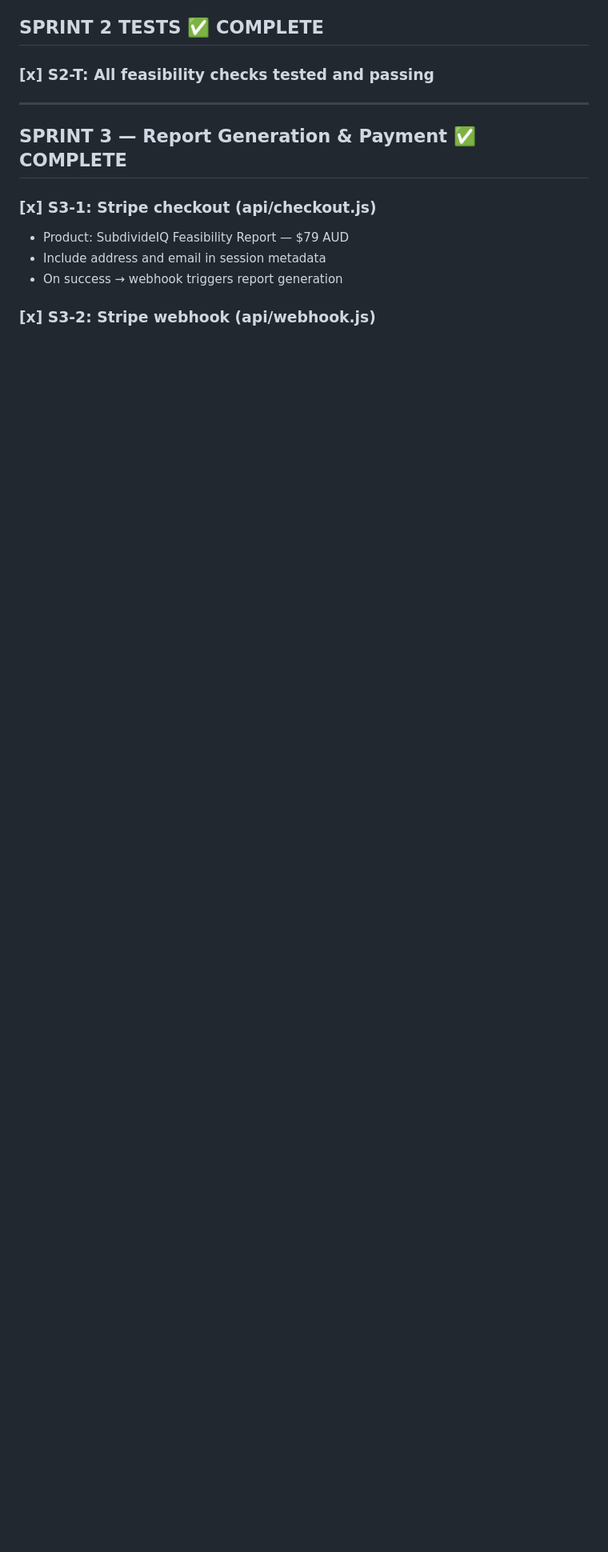
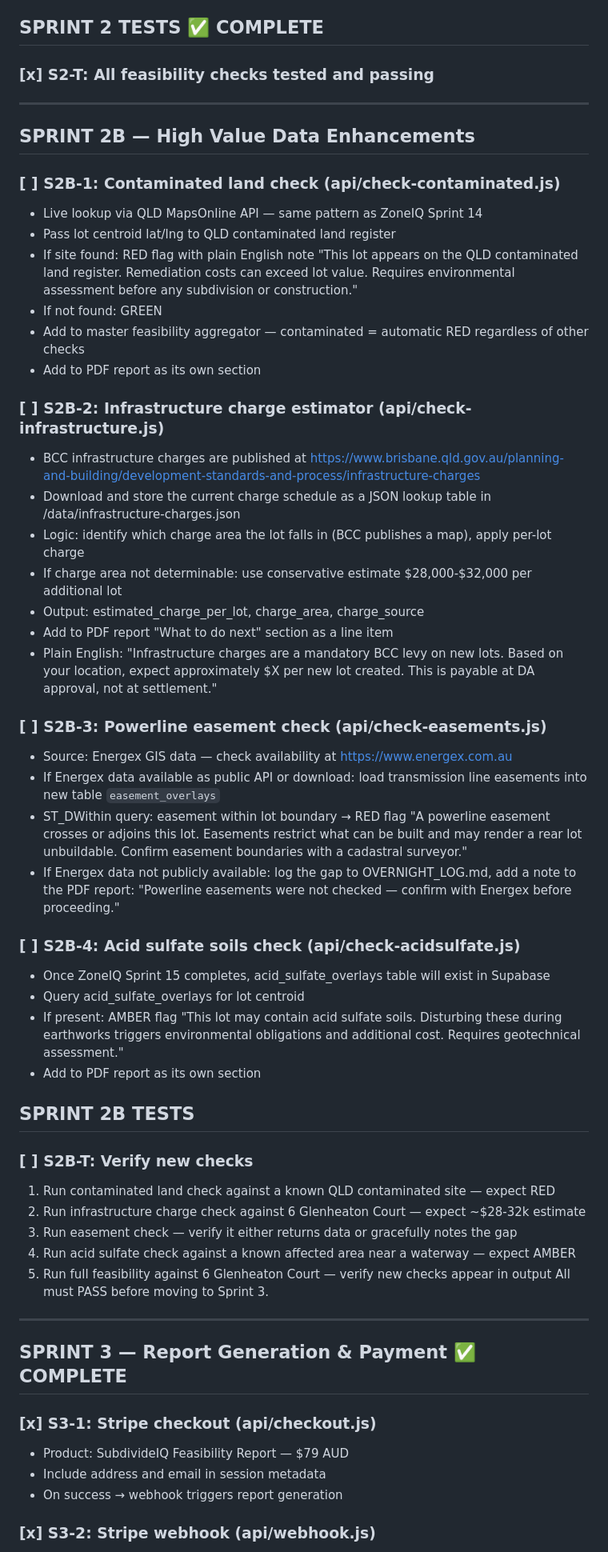
Before and after one commit to stevenpicton1979/subdivideiq, a Markdown page: BACKLOG.md, the part around the change. Shown at 80% size. GitHub-like rendering; blank space fills up the shorter version.

Commit message:
Add Sprint 2B — high value data enhancements before payment sprint

```diff
--- a/BACKLOG.md
+++ b/BACKLOG.md
@@ -37,6 +37,52 @@ Start Claude Code in the subdivideiq repo and say:
 
 ## SPRINT 2 TESTS ✅ COMPLETE
 ### [x] S2-T: All feasibility checks tested and passing
+
+---
+
+## SPRINT 2B — High Value Data Enhancements
+
+### [ ] S2B-1: Contaminated land check (api/check-contaminated.js)
+- Live lookup via QLD MapsOnline API — same pattern as ZoneIQ Sprint 14
+- Pass lot centroid lat/lng to QLD contaminated land register
+- If site found: RED flag with plain English note
+  "This lot appears on the QLD contaminated land register. Remediation costs can exceed lot value. Requires environmental assessment before any subdivision or construction."
+- If not found: GREEN
+- Add to master feasibility aggregator — contaminated = automatic RED regardless of other checks
+- Add to PDF report as its own section
+
+### [ ] S2B-2: Infrastructure charge estimator (api/check-infrastructure.js)
+- BCC infrastructure charges are published at https://www.brisbane.qld.gov.au/planning-and-building/development-standards-and-process/infrastructure-charges
+- Download and store the current charge schedule as a JSON lookup table in /data/infrastructure-charges.json
+- Logic: identify which charge area the lot falls in (BCC publishes a map), apply per-lot charge
+- If charge area not determinable: use conservative estimate $28,000-$32,000 per additional lot
+- Output: estimated_charge_per_lot, charge_area, charge_source
+- Add to PDF report "What to do next" section as a line item
+- Plain English: "Infrastructure charges are a mandatory BCC levy on new lots. Based on your location, expect approximately $X per new lot created. This is payable at DA approval, not at settlement."
+
+### [ ] S2B-3: Powerline easement check (api/check-easements.js)
+- Source: Energex GIS data — check availability at https://www.energex.com.au
+- If Energex data available as public API or download: load transmission line easements into new table `easement_overlays`
+- ST_DWithin query: easement within lot boundary → RED flag
+  "A powerline easement crosses or adjoins this lot. Easements restrict what can be built and may render a rear lot unbuildable. Confirm easement boundaries with a cadastral surveyor."
+- If Energex data not publicly available: log the gap to OVERNIGHT_LOG.md, add a note to the PDF report: "Powerline easements were not checked — confirm with Energex before proceeding."
+
+### [ ] S2B-4: Acid sulfate soils check (api/check-acidsulfate.js)
+- Once ZoneIQ Sprint 15 completes, acid_sulfate_overlays table will exist in Supabase
+- Query acid_sulfate_overlays for lot centroid
+- If present: AMBER flag
+  "This lot may contain acid sulfate soils. Disturbing these during earthworks triggers environmental obligations and additional cost. Requires geotechnical assessment."
+- Add to PDF report as its own section
+
+## SPRINT 2B TESTS
+
+### [ ] S2B-T: Verify new checks
+1. Run contaminated land check against a known QLD contaminated site — expect RED
+2. Run infrastructure charge check against 6 Glenheaton Court — expect ~$28-32k estimate
+3. Run easement check — verify it either returns data or gracefully notes the gap
+4. Run acid sulfate check against a known affected area near a waterway — expect AMBER
+5. Run full feasibility against 6 Glenheaton Court — verify new checks appear in output
+All must PASS before moving to Sprint 3.
 
 ---
 
```
